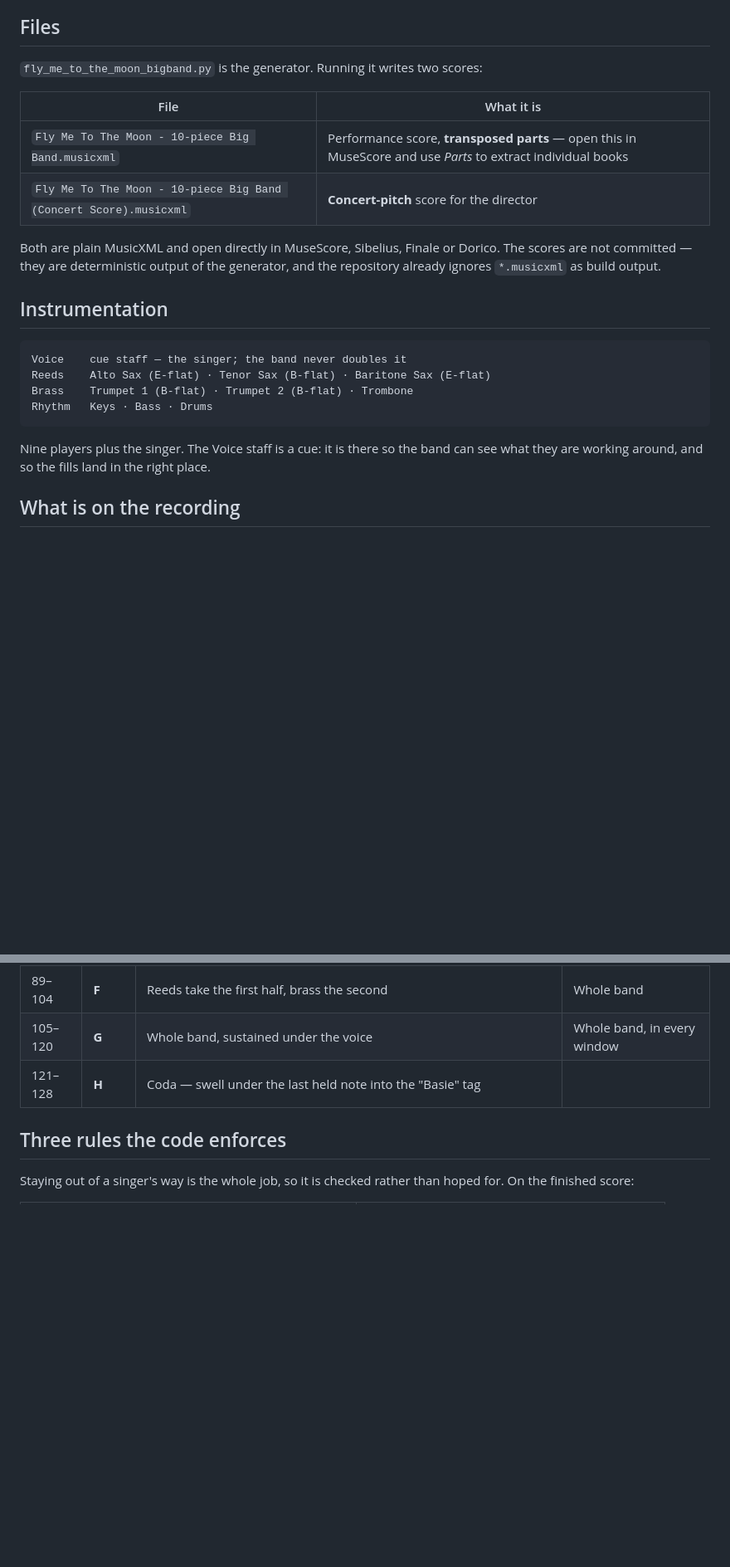
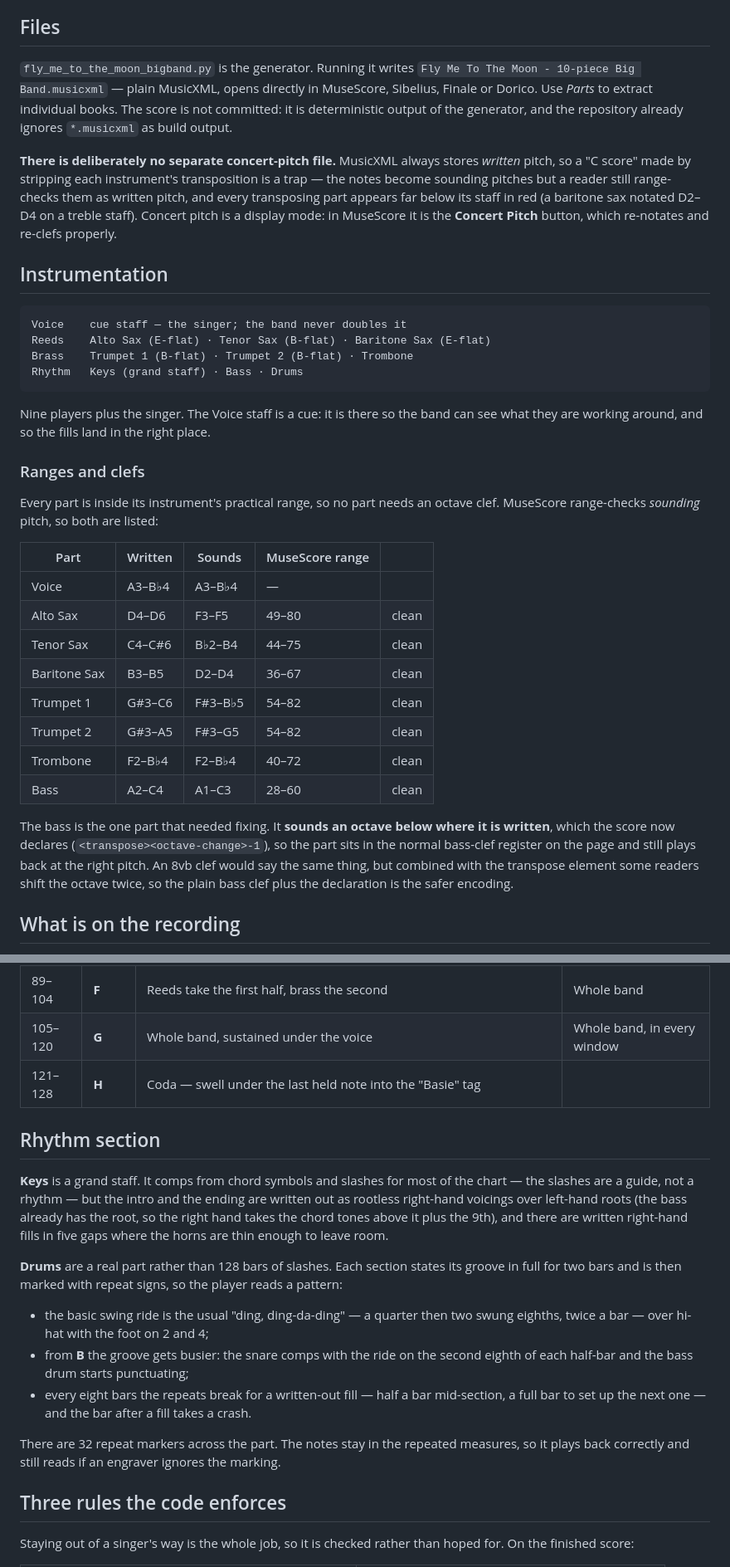
Before and after one commit to silas-dsc/transcriber, a Markdown page: arrangements/README.md, 2 parts joined by grey strips. Shown at 83% size. GitHub-like rendering; blank space fills up the shorter version.

Commit message:
Document the rhythm section, the ranges, and why there is no C score
Adds the ranges-and-clefs table (both written and sounding, since MuseScore
range-checks sounding pitch), the grand-staff piano and the notated drum part,
and the reason a concert-pitch file is a trap rather than a convenience.

````diff
--- a/arrangements/README.md
+++ b/arrangements/README.md
@@ -7,16 +7,19 @@ handed around the sections the way a Sinatra chart hands it around.
 
 ## Files
 
-`fly_me_to_the_moon_bigband.py` is the generator. Running it writes two scores:
+`fly_me_to_the_moon_bigband.py` is the generator. Running it writes
+`Fly Me To The Moon - 10-piece Big Band.musicxml` — plain MusicXML, opens
+directly in MuseScore, Sibelius, Finale or Dorico. Use *Parts* to extract
+individual books. The score is not committed: it is deterministic output of the
+generator, and the repository already ignores `*.musicxml` as build output.
 
-| File | What it is |
-| ---- | ---------- |
-| `Fly Me To The Moon - 10-piece Big Band.musicxml` | Performance score, **transposed parts** — open this in MuseScore and use *Parts* to extract individual books |
-| `Fly Me To The Moon - 10-piece Big Band (Concert Score).musicxml` | **Concert-pitch** score for the director |
-
-Both are plain MusicXML and open directly in MuseScore, Sibelius, Finale or
-Dorico. The scores are not committed — they are deterministic output of the
-generator, and the repository already ignores `*.musicxml` as build output.
+**There is deliberately no separate concert-pitch file.** MusicXML always
+stores *written* pitch, so a "C score" made by stripping each instrument's
+transposition is a trap — the notes become sounding pitches but a reader still
+range-checks them as written pitch, and every transposing part appears far
+below its staff in red (a baritone sax notated D2–D4 on a treble staff). Concert
+pitch is a display mode: in MuseScore it is the **Concert Pitch** button, which
+re-notates and re-clefs properly.
 
 ## Instrumentation
 
@@ -24,11 +27,34 @@ generator, and the repository already ignores `*.musicxml` as build output.
 Voice    cue staff — the singer; the band never doubles it
 Reeds    Alto Sax (E-flat) · Tenor Sax (B-flat) · Baritone Sax (E-flat)
 Brass    Trumpet 1 (B-flat) · Trumpet 2 (B-flat) · Trombone
-Rhythm   Keys · Bass · Drums
+Rhythm   Keys (grand staff) · Bass · Drums
 ```
 
 Nine players plus the singer. The Voice staff is a cue: it is there so the band
 can see what they are working around, and so the fills land in the right place.
+
+### Ranges and clefs
+
+Every part is inside its instrument's practical range, so no part needs an
+octave clef. MuseScore range-checks *sounding* pitch, so both are listed:
+
+| Part | Written | Sounds | MuseScore range | |
+| ---- | ------- | ------ | --------------- | - |
+| Voice | A3–B♭4 | A3–B♭4 | — | |
+| Alto Sax | D4–D6 | F3–F5 | 49–80 | clean |
+| Tenor Sax | C4–C#6 | B♭2–B4 | 44–75 | clean |
+| Baritone Sax | B3–B5 | D2–D4 | 36–67 | clean |
+| Trumpet 1 | G#3–C6 | F#3–B♭5 | 54–82 | clean |
+| Trumpet 2 | G#3–A5 | F#3–G5 | 54–82 | clean |
+| Trombone | F2–B♭4 | F2–B♭4 | 40–72 | clean |
+| Bass | A2–C4 | A1–C3 | 28–60 | clean |
+
+The bass is the one part that needed fixing. It **sounds an octave below where
+it is written**, which the score now declares (`<transpose><octave-change>-1`),
+so the part sits in the normal bass-clef register on the page and still plays
+back at the right pitch. An 8vb clef would say the same thing, but combined
+with the transpose element some readers shift the octave twice, so the plain
+bass clef plus the declaration is the safer encoding.
 
 ## What is on the recording
 
@@ -86,6 +112,31 @@ from whoever is not carrying it:
 | 105–120 | **G** | Whole band, sustained under the voice | Whole band, in every window |
 | 121–128 | **H** | Coda — swell under the last held note into the "Basie" tag | |
 
+## Rhythm section
+
+**Keys** is a grand staff. It comps from chord symbols and slashes for most of
+the chart — the slashes are a guide, not a rhythm — but the intro and the
+ending are written out as rootless right-hand voicings over left-hand roots
+(the bass already has the root, so the right hand takes the chord tones above
+it plus the 9th), and there are written right-hand fills in five gaps where the
+horns are thin enough to leave room.
+
+**Drums** are a real part rather than 128 bars of slashes. Each section states
+its groove in full for two bars and is then marked with repeat signs, so the
+player reads a pattern:
+
+- the basic swing ride is the usual "ding, ding-da-ding" — a quarter then two
+  swung eighths, twice a bar — over hi-hat with the foot on 2 and 4;
+- from **B** the groove gets busier: the snare comps with the ride on the second
+  eighth of each half-bar and the bass drum starts punctuating;
+- every eight bars the repeats break for a written-out fill — half a bar
+  mid-section, a full bar to set up the next one — and the bar after a fill
+  takes a crash.
+
+There are 32 repeat markers across the part. The notes stay in the repeated
+measures, so it plays back correctly and still reads if an engraver ignores the
+marking.
+
 ## Three rules the code enforces
 
 Staying out of a singer's way is the whole job, so it is checked rather than
````
Also changed, not shown: other parts of arrangements/README.md (+2 -9 lines).
